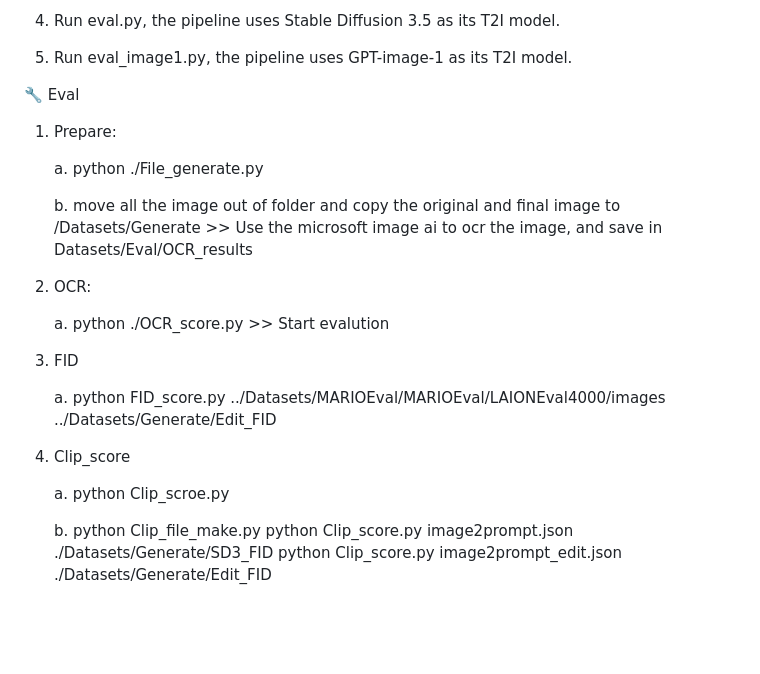
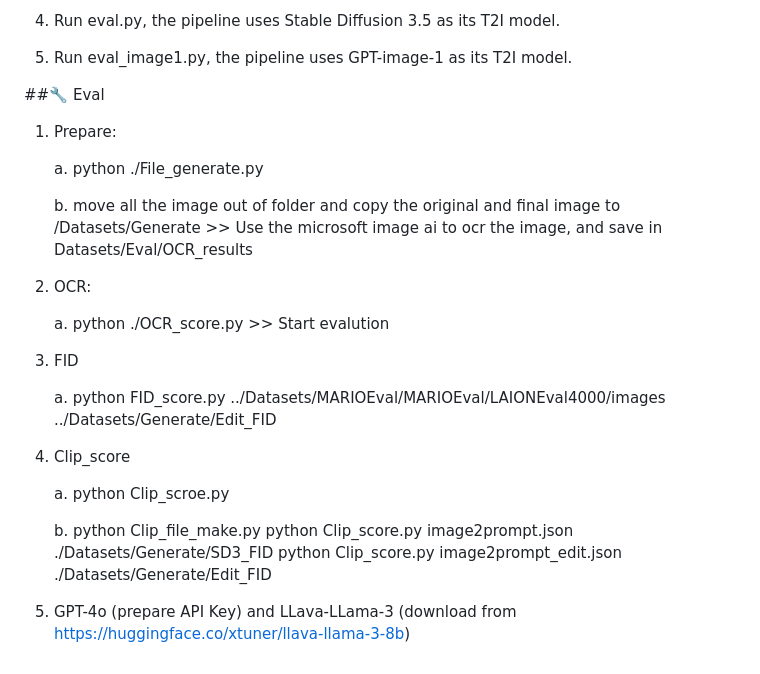
Before and after one commit to nycu-acm/Text-Pilot, a Markdown page: README.md, the part around one of its changes. GitHub-like rendering; blank space fills up the shorter version.

```diff
--- a/README.md
+++ b/README.md
@@ -44,7 +44,7 @@ Significant improvement on OCR and text-fidelity metrics
 
 7. Run eval_image1.py, the pipeline uses GPT-image-1 as its T2I model.
 
-🔧 Eval
+##🔧 Eval
 
 1. Prepare:
 
@@ -53,20 +53,21 @@ Significant improvement on OCR and text-fidelity metrics
     b. move all the image out of folder and copy the original and final image to /Datasets/Generate
         >> Use the microsoft image ai to ocr the image, and save in Datasets/Eval/OCR_results
 
-3. OCR:
+2. OCR:
 
     a. python ./OCR_score.py
         >> Start evalution
 
-5. FID
+3. FID
 
     a. python FID_score.py ../Datasets/MARIOEval/MARIOEval/LAIONEval4000/images ../Datasets/Generate/Edit_FID
 
-
-7. Clip_score
+4. Clip_score
 
     a. python Clip_scroe.py
 
     b. python Clip_file_make.py
         python Clip_score.py image2prompt.json ./Datasets/Generate/SD3_FID
         python Clip_score.py image2prompt_edit.json ./Datasets/Generate/Edit_FID
+
+5. GPT-4o (prepare API Key) and LLava-LLama-3 (download from https://huggingface.co/xtuner/llava-llama-3-8b)
```
Also changed, not shown: other parts of README.md (+3 -3 lines).
